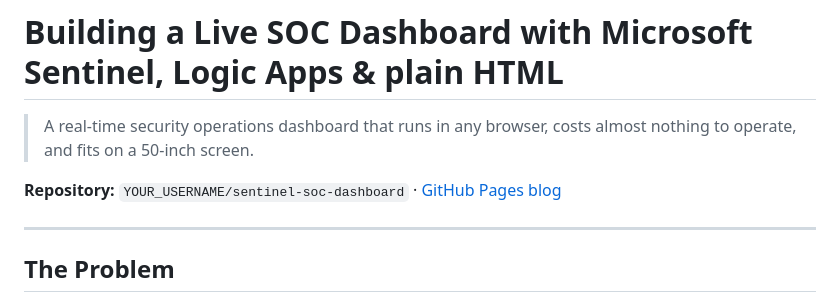
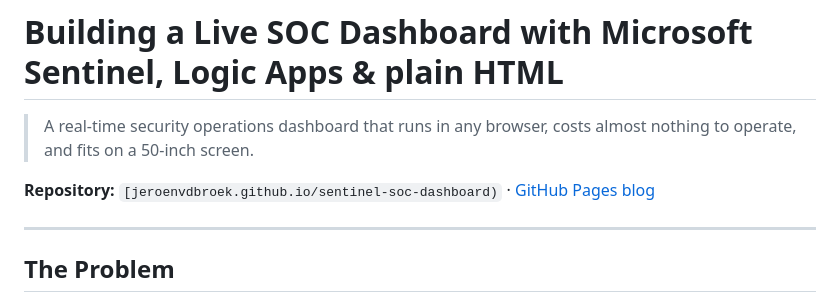
Before and after one commit to Jeroenvdbroek/sentinel-soc-dashboard, a Markdown page: README.md, the part around the change. Drawn GitHub-style.

```diff
--- a/README.md
+++ b/README.md
@@ -2,7 +2,7 @@
 
 > A real-time security operations dashboard that runs in any browser, costs almost nothing to operate, and fits on a 50-inch screen.
 
-**Repository:** `YOUR_USERNAME/sentinel-soc-dashboard` · [GitHub Pages blog]([https://YOUR_USERNAME.github.io/sentinel-soc-dashboard/](https://jeroenvdbroek.github.io/sentinel-soc-dashboard/))
+**Repository:** `[jeroenvdbroek.github.io/sentinel-soc-dashboard)` · [GitHub Pages blog]([https://YOUR_USERNAME.github.io/sentinel-soc-dashboard/](https://jeroenvdbroek.github.io/sentinel-soc-dashboard/))
 
 ---
 
```
